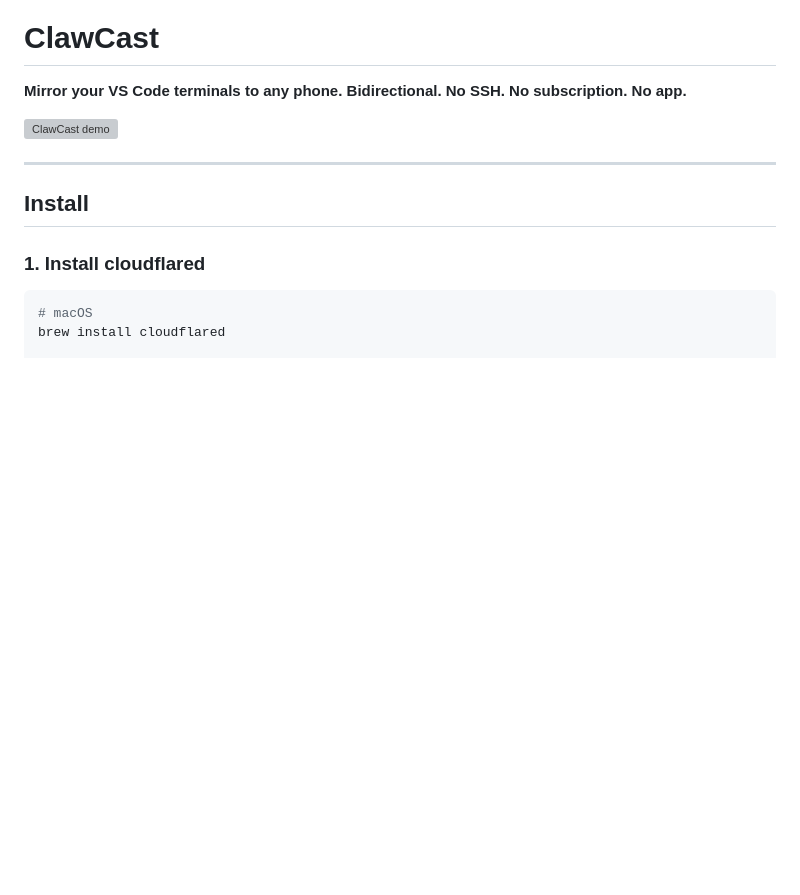
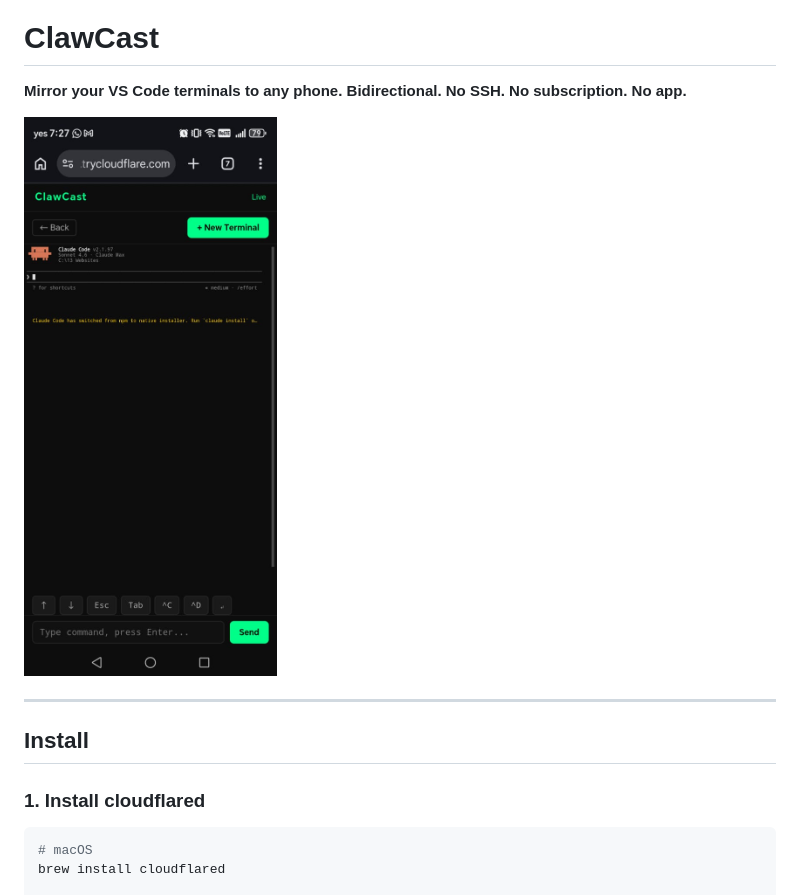
Before and after one commit to alyfe-how/clawcast, a Markdown page: README.md, the part around the change. GitHub-like rendering; pictures changed too: docs/demo.jpg (added); blank space fills up the shorter version; grey boxes are pictures that could not be loaded.

Commit message:
Add demo screenshot — ClawCast live on phone

```diff
--- a/README.md
+++ b/README.md
@@ -2,7 +2,7 @@
 
 **Mirror your VS Code terminals to any phone. Bidirectional. No SSH. No subscription. No app.**
 
-![ClawCast demo](docs/demo.gif)
+![ClawCast running on phone — Claude Code terminal mirrored via trycloudflare.com](docs/demo.jpg)
 
 ---
 
```
